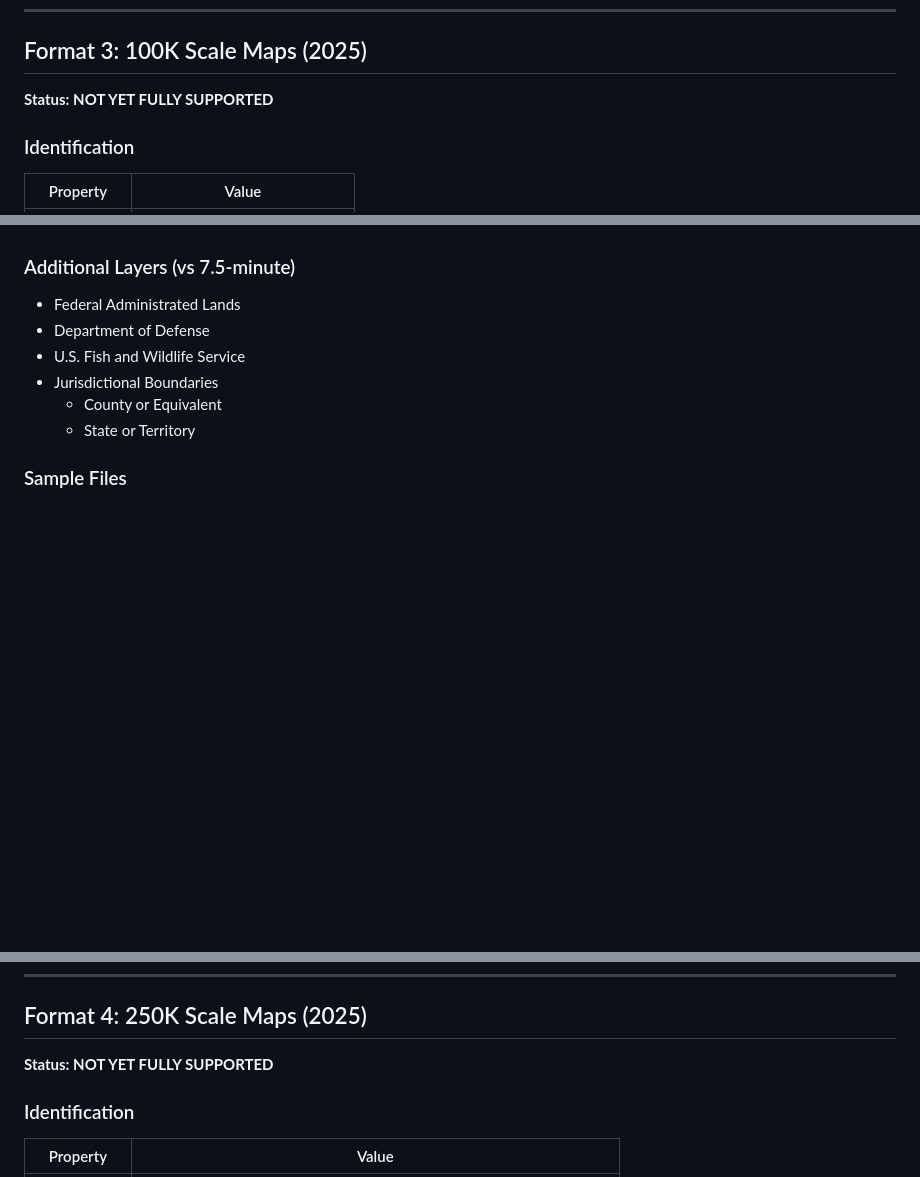
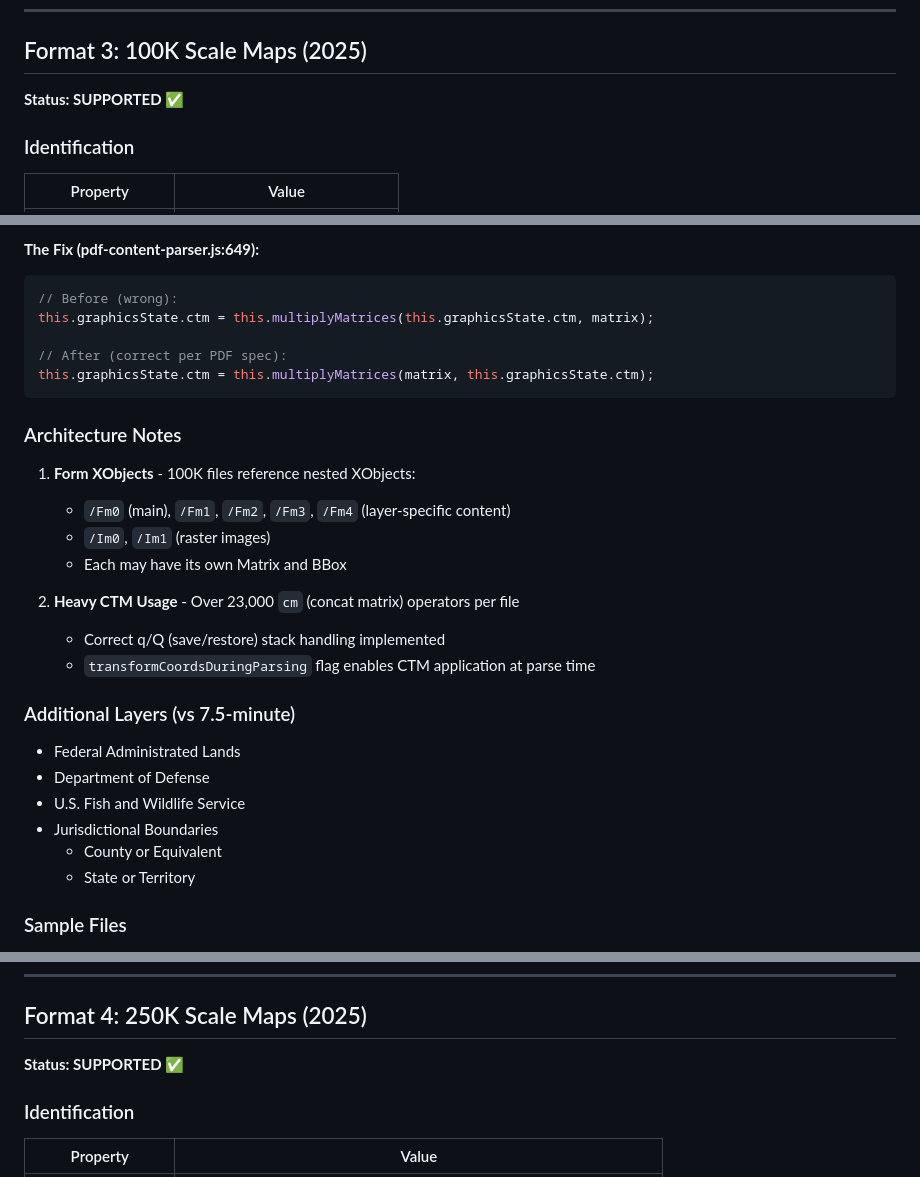
Before and after one commit to dirtybirdnj/gellyscape, a Markdown page: FILE_FORMATS.md, 3 parts joined by grey strips. GitHub-like rendering; blank space fills up the shorter version.

````diff
--- a/FILE_FORMATS.md
+++ b/FILE_FORMATS.md
@@ -147,7 +147,7 @@ Example layer bounds (VT_Essex_Junction):
 
 ## Format 3: 100K Scale Maps (2025)
 
-**Status: NOT YET FULLY SUPPORTED**
+**Status: SUPPORTED** ✅
 
 ### Identification
 
@@ -177,3 +229,22 @@ Layer bounds analysis (100K map):
+**The Fix (pdf-content-parser.js:649):**
+```javascript
+// Before (wrong):
+this.graphicsState.ctm = this.multiplyMatrices(this.graphicsState.ctm, matrix);
+
+// After (correct per PDF spec):
+this.graphicsState.ctm = this.multiplyMatrices(matrix, this.graphicsState.ctm);
+```
+
+### Architecture Notes
+
+1. **Form XObjects** - 100K files reference nested XObjects:
+   - `/Fm0` (main), `/Fm1`, `/Fm2`, `/Fm3`, `/Fm4` (layer-specific content)
+   - `/Im0`, `/Im1` (raster images)
+   - Each may have its own Matrix and BBox
+
+2. **Heavy CTM Usage** - Over 23,000 `cm` (concat matrix) operators per file
+   - Correct q/Q (save/restore) stack handling implemented
+   - `transformCoordsDuringParsing` flag enables CTM application at parse time
 
 ### Additional Layers (vs 7.5-minute)
 
@@ -193,7 +264,7 @@ Layer bounds analysis (100K map):
 
 ## Format 4: 250K Scale Maps (2025)
 
-**Status: NOT YET FULLY SUPPORTED**
+**Status: SUPPORTED** ✅
 
 ### Identification
 
````
Also changed, not shown: other parts of FILE_FORMATS.md (+101 -14 lines).
